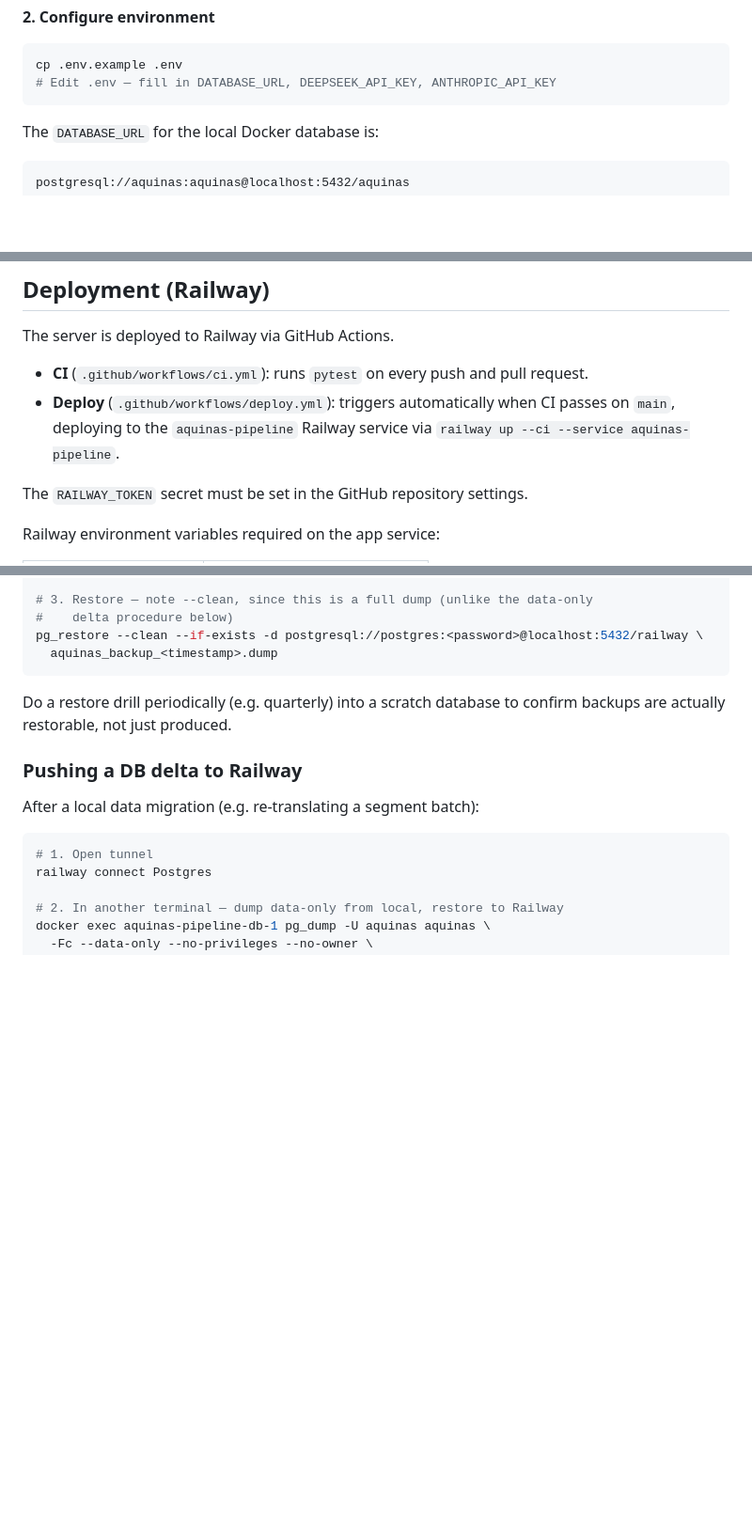
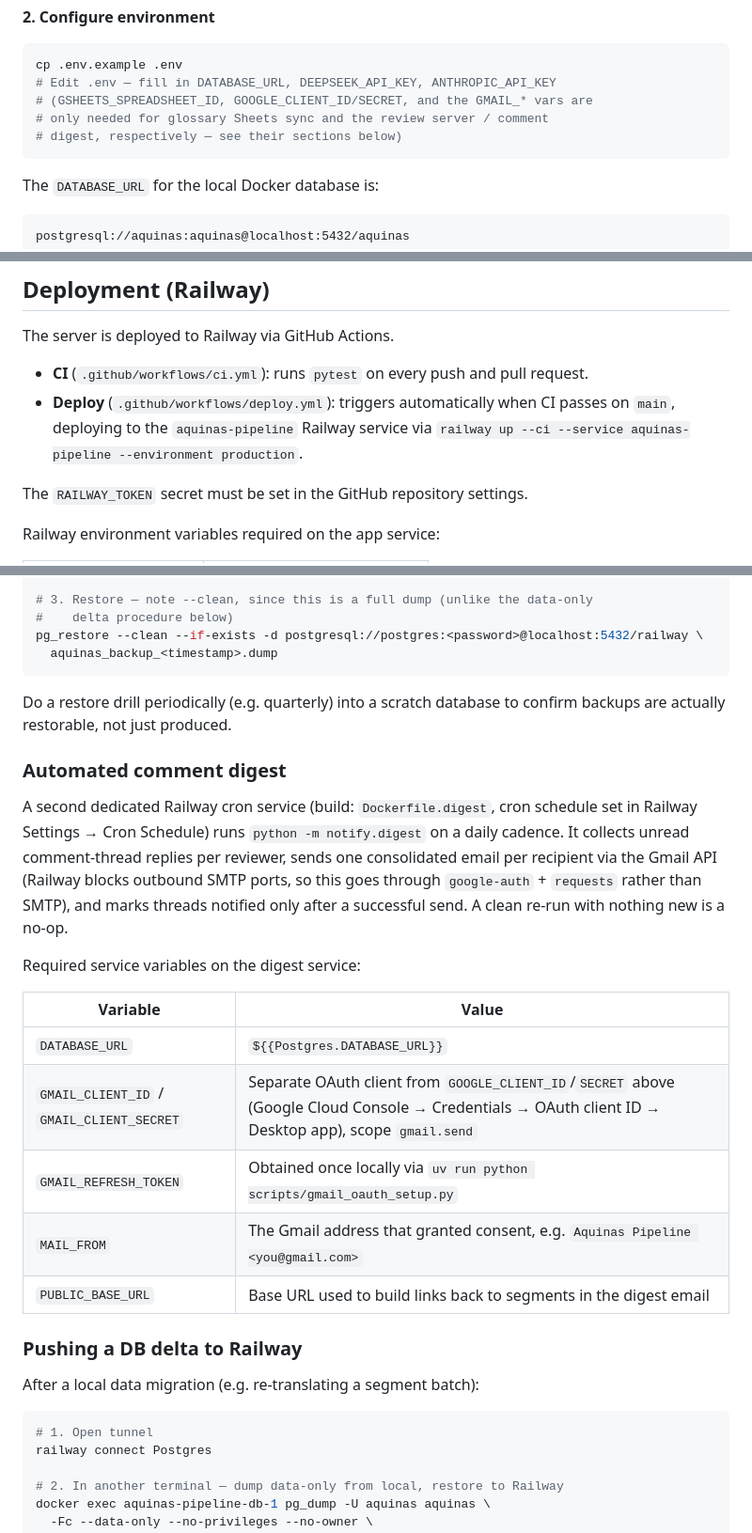
Before and after one commit to dedocibula/aquinas-pipeline, a Markdown page: README.md, 3 parts joined by grey strips. Shown at 94% size. Drawn GitHub-style; blank space fills up the shorter version.

Commit message:
docs(readme): fix deploy command and document digest service + gsheets var
Deploy command was missing --environment production; the notify.digest
Railway cron service and GSHEETS_SPREADSHEET_ID env var had no docs at all.

Co-Authored-By: Claude Sonnet 5 <noreply@anthropic.com>

````diff
--- a/README.md
+++ b/README.md
@@ -40,6 +40,9 @@ uv sync --extra dev
 ```bash
 cp .env.example .env
 # Edit .env — fill in DATABASE_URL, DEEPSEEK_API_KEY, ANTHROPIC_API_KEY
+# (GSHEETS_SPREADSHEET_ID, GOOGLE_CLIENT_ID/SECRET, and the GMAIL_* vars are
+# only needed for glossary Sheets sync and the review server / comment
+# digest, respectively — see their sections below)
 ```
 
 The `DATABASE_URL` for the local Docker database is:
@@ -101,7 +104,8 @@ The server is deployed to Railway via GitHub Actions.
 
 - **CI** (`.github/workflows/ci.yml`): runs `pytest` on every push and pull request.
 - **Deploy** (`.github/workflows/deploy.yml`): triggers automatically when CI passes on `main`,
-  deploying to the `aquinas-pipeline` Railway service via `railway up --ci --service aquinas-pipeline`.
+  deploying to the `aquinas-pipeline` Railway service via
+  `railway up --ci --service aquinas-pipeline --environment production`.
 
 The `RAILWAY_TOKEN` secret must be set in the GitHub repository settings.
 
@@ -167,6 +171,25 @@ pg_restore --clean --if-exists -d postgresql://postgres:<password>@localhost:543
 Do a restore drill periodically (e.g. quarterly) into a scratch database to confirm
 backups are actually restorable, not just produced.
 
+### Automated comment digest
+
+A second dedicated Railway cron service (build: `Dockerfile.digest`, cron schedule set in
+Railway Settings → Cron Schedule) runs `python -m notify.digest` on a daily cadence. It
+collects unread comment-thread replies per reviewer, sends one consolidated email per
+recipient via the Gmail API (Railway blocks outbound SMTP ports, so this goes through
+`google-auth` + `requests` rather than SMTP), and marks threads notified only after a
+successful send. A clean re-run with nothing new is a no-op.
+
+Required service variables on the digest service:
+
+| Variable | Value |
+|---|---|
+| `DATABASE_URL` | `${{Postgres.DATABASE_URL}}` |
+| `GMAIL_CLIENT_ID` / `GMAIL_CLIENT_SECRET` | Separate OAuth client from `GOOGLE_CLIENT_ID`/`SECRET` above (Google Cloud Console → Credentials → OAuth client ID → Desktop app), scope `gmail.send` |
+| `GMAIL_REFRESH_TOKEN` | Obtained once locally via `uv run python scripts/gmail_oauth_setup.py` |
+| `MAIL_FROM` | The Gmail address that granted consent, e.g. `Aquinas Pipeline <you@gmail.com>` |
+| `PUBLIC_BASE_URL` | Base URL used to build links back to segments in the digest email |
+
 ### Pushing a DB delta to Railway
 
 After a local data migration (e.g. re-translating a segment batch):
````
